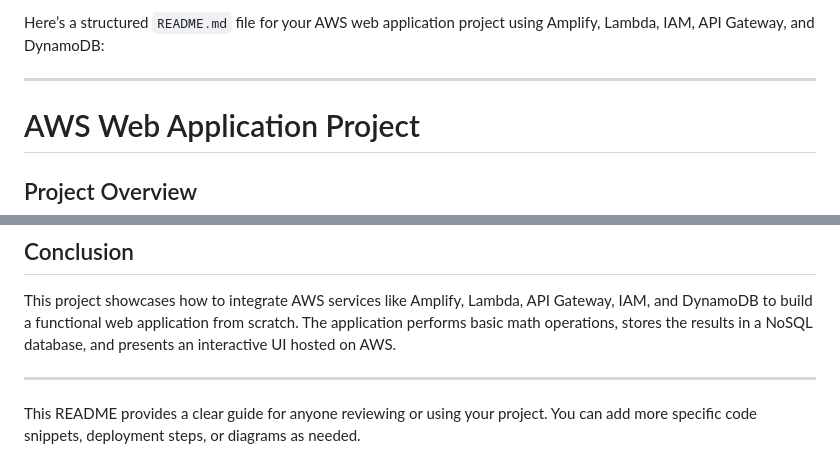
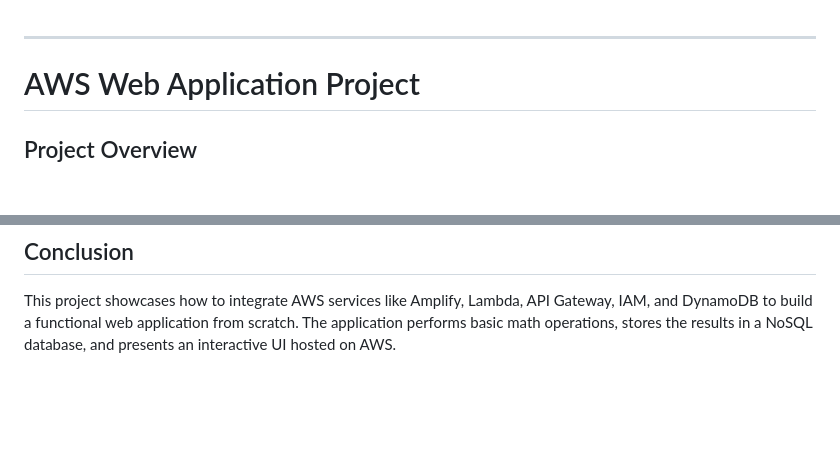
Before and after one commit to Sue37MK/PowerOfMath-Website, a Markdown page: README.md, 2 parts joined by grey strips. GitHub-like rendering; blank space fills up the shorter version.

```diff
--- a/README.md
+++ b/README.md
@@ -1,4 +1,4 @@
-Here’s a structured `README.md` file for your AWS web application project using Amplify, Lambda, IAM, API Gateway, and DynamoDB:
+
 
 ---
 
@@ -73,7 +73,3 @@ This project demonstrates an end-to-end web application built using five differe
 
 ## Conclusion
 This project showcases how to integrate AWS services like Amplify, Lambda, API Gateway, IAM, and DynamoDB to build a functional web application from scratch. The application performs basic math operations, stores the results in a NoSQL database, and presents an interactive UI hosted on AWS.
-
----
-
-This README provides a clear guide for anyone reviewing or using your project. You can add more specific code snippets, deployment steps, or diagrams as needed.
```
